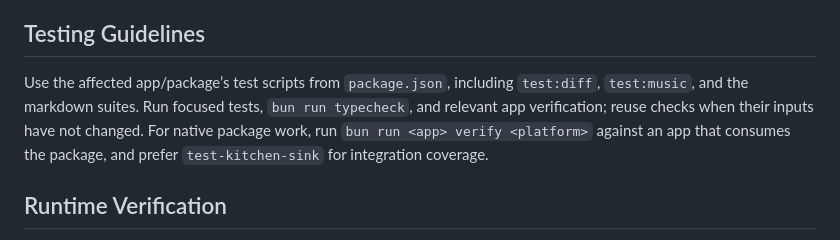
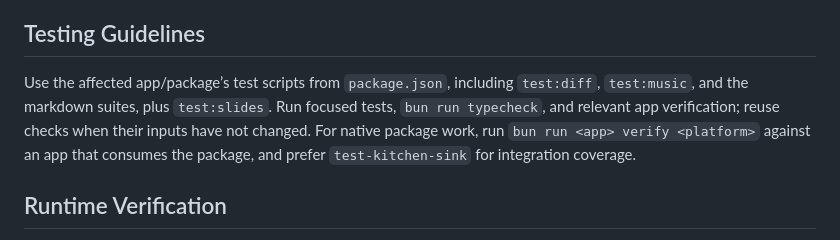
Before and after one commit to LegendApp/legend-apps, a Markdown page: AGENTS.md, the part around the change. Drawn GitHub-style.

```diff
--- a/AGENTS.md
+++ b/AGENTS.md
@@ -41,7 +41,7 @@ Do not run release builds by default while iterating. Use `bun run typecheck`, t
 
 ## Testing Guidelines
 
-Use the affected app/package’s test scripts from `package.json`, including `test:diff`, `test:music`, and the markdown suites. Run focused tests, `bun run typecheck`, and relevant app verification; reuse checks when their inputs have not changed. For native package work, run `bun run <app> verify <platform>` against an app that consumes the package, and prefer `test-kitchen-sink` for integration coverage.
+Use the affected app/package’s test scripts from `package.json`, including `test:diff`, `test:music`, and the markdown suites, plus `test:slides`. Run focused tests, `bun run typecheck`, and relevant app verification; reuse checks when their inputs have not changed. For native package work, run `bun run <app> verify <platform>` against an app that consumes the package, and prefer `test-kitchen-sink` for integration coverage.
 
 ## Runtime Verification
 
```
